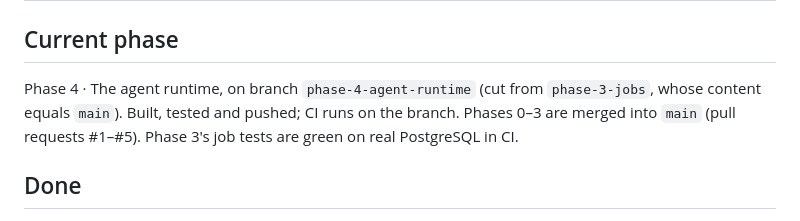
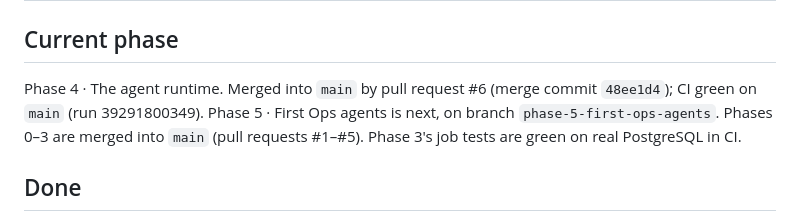
Before and after one commit to sudhakargummepalli/equidron, a Markdown page: docs/PROGRESS.md, the part around the change. Rendered like a GitHub page.

```diff
--- a/docs/PROGRESS.md
+++ b/docs/PROGRESS.md
@@ -1,8 +1,8 @@
 # Progress
 
 ## Current phase
-Phase 4 · The agent runtime, on branch `phase-4-agent-runtime` (cut from `phase-3-jobs`, whose content equals `main`).
-Built, tested and pushed; CI runs on the branch.
+Phase 4 · The agent runtime. Merged into `main` by pull request #6 (merge commit `48ee1d4`); CI green on `main`
+(run 39291800349). Phase 5 · First Ops agents is next, on branch `phase-5-first-ops-agents`.
 Phases 0–3 are merged into `main` (pull requests #1–#5). Phase 3's job tests are green on real PostgreSQL in CI.
 
 ## Done
```
Also changed, not shown: docs/ROADMAP.md (+6 -5 lines).
